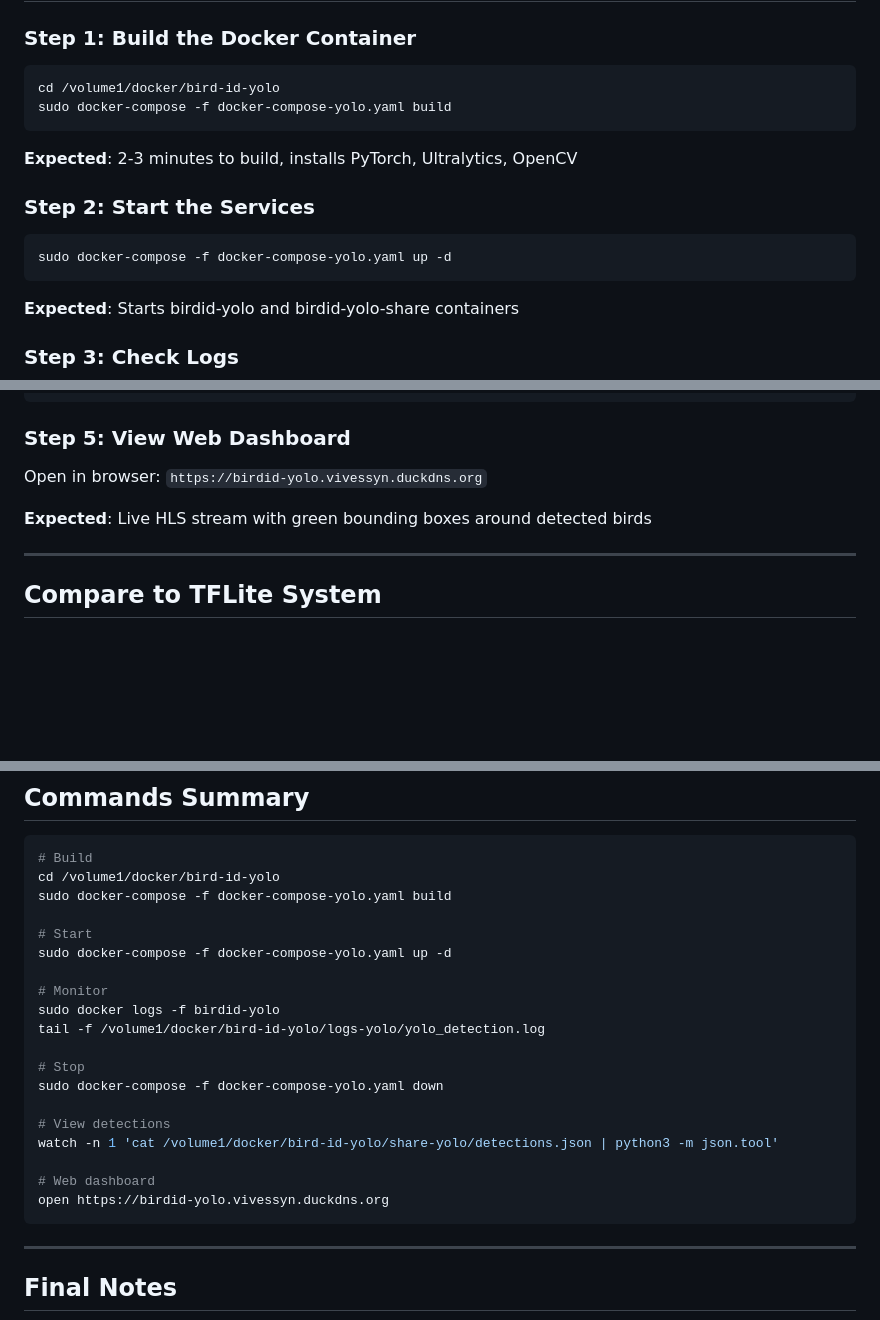
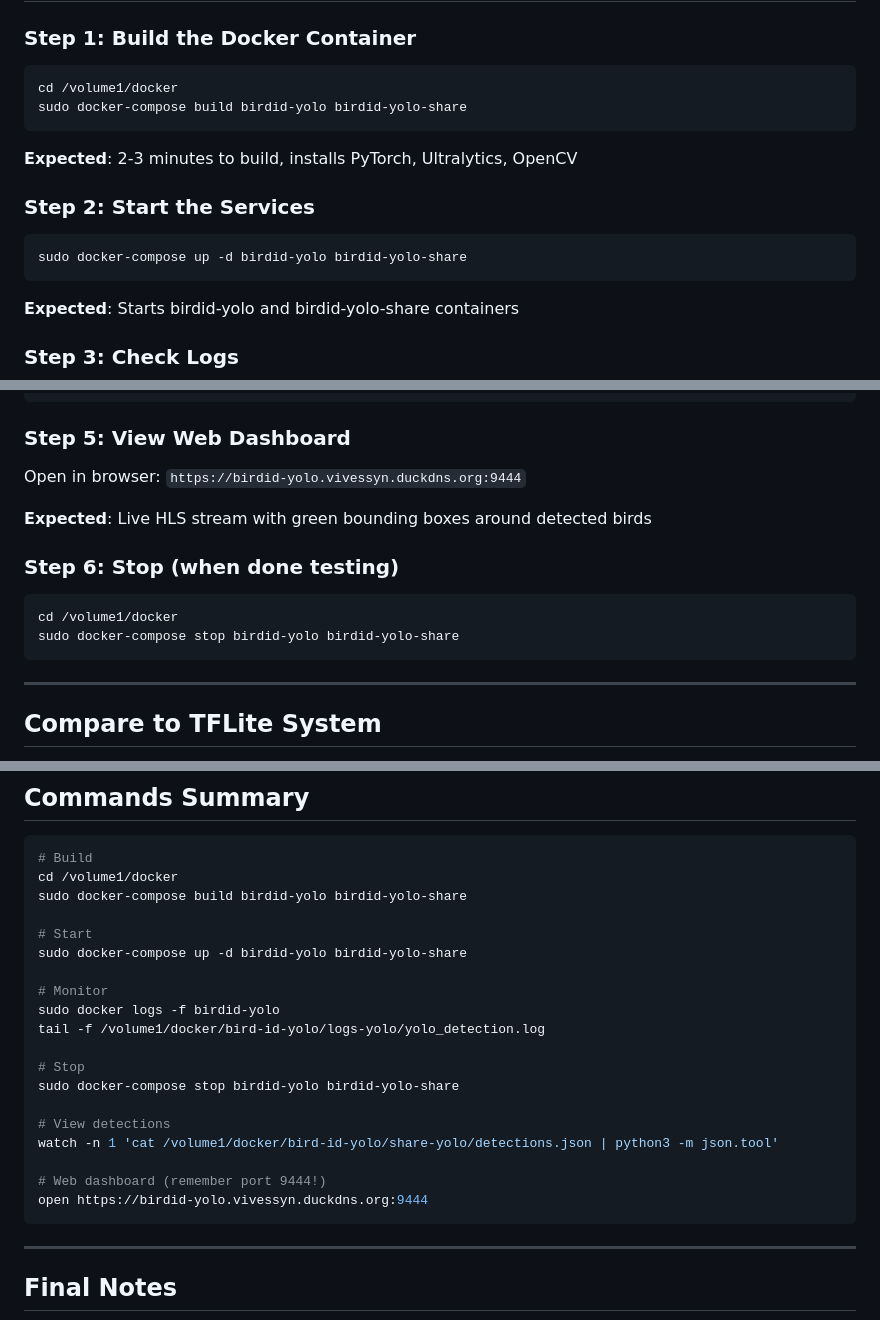
Before and after one commit to davidvivesprice/bird-id-yolo, a Markdown page: HANDOFF.md, 3 parts joined by grey strips. GitHub-like rendering; blank space fills up the shorter version.

Commit message:
Update HANDOFF.md for main docker-compose integration
- Simplified commands (no -f flag)
- Added port 9444 to all URLs
- Updated all docker-compose references

````diff
--- a/HANDOFF.md
+++ b/HANDOFF.md
@@ -65,8 +65,8 @@
 ### Step 1: Build the Docker Container
 
 ```bash
-cd /volume1/docker/bird-id-yolo
-sudo docker-compose -f docker-compose-yolo.yaml build
+cd /volume1/docker
+sudo docker-compose build birdid-yolo birdid-yolo-share
 ```
 
 **Expected**: 2-3 minutes to build, installs PyTorch, Ultralytics, OpenCV
@@ -74,7 +74,7 @@ sudo docker-compose -f docker-compose-yolo.yaml build
 ### Step 2: Start the Services
 
 ```bash
-sudo docker-compose -f docker-compose-yolo.yaml up -d
+sudo docker-compose up -d birdid-yolo birdid-yolo-share
 ```
 
 **Expected**: Starts birdid-yolo and birdid-yolo-share containers
@@ -127,9 +129,16 @@ tail -f /volume1/docker/bird-id-yolo/logs-yolo/yolo_detection.log
 
 ### Step 5: View Web Dashboard
 
-Open in browser: `https://birdid-yolo.vivessyn.duckdns.org`
+Open in browser: `https://birdid-yolo.vivessyn.duckdns.org:9444`
 
 **Expected**: Live HLS stream with green bounding boxes around detected birds
+
+### Step 6: Stop (when done testing)
+
+```bash
+cd /volume1/docker
+sudo docker-compose stop birdid-yolo birdid-yolo-share
+```
 
 ---
 
@@ -449,24 +458,24 @@ ping birdid-yolo.vivessyn.duckdns.org
 
 ```bash
 # Build
-cd /volume1/docker/bird-id-yolo
-sudo docker-compose -f docker-compose-yolo.yaml build
+cd /volume1/docker
+sudo docker-compose build birdid-yolo birdid-yolo-share
 
 # Start
-sudo docker-compose -f docker-compose-yolo.yaml up -d
+sudo docker-compose up -d birdid-yolo birdid-yolo-share
 
 # Monitor
 sudo docker logs -f birdid-yolo
 tail -f /volume1/docker/bird-id-yolo/logs-yolo/yolo_detection.log
 
 # Stop
-sudo docker-compose -f docker-compose-yolo.yaml down
+sudo docker-compose stop birdid-yolo birdid-yolo-share
 
 # View detections
 watch -n 1 'cat /volume1/docker/bird-id-yolo/share-yolo/detections.json | python3 -m json.tool'
 
-# Web dashboard
-open https://birdid-yolo.vivessyn.duckdns.org
+# Web dashboard (remember port 9444!)
+open https://birdid-yolo.vivessyn.duckdns.org:9444
 ```
 
 ---
````
Also changed, not shown: other parts of HANDOFF.md (+2 -0 lines).
